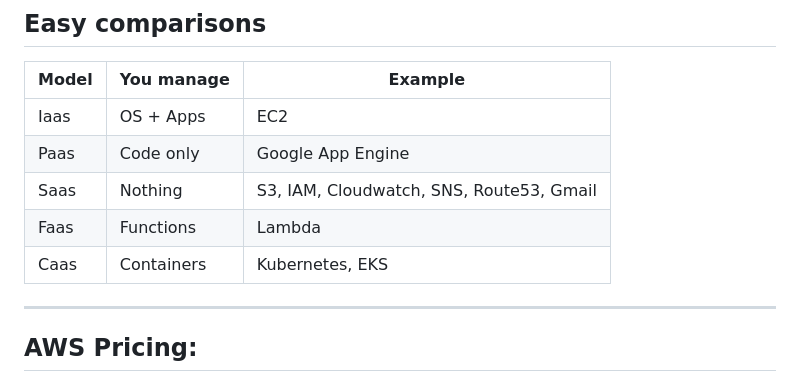
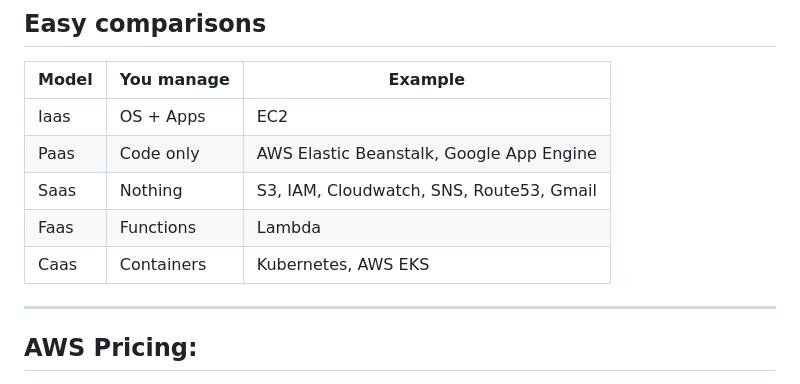
Before and after one commit to nagaraj602/Notes, a Markdown page: AWS notes.md, the part around the change. GitHub-like rendering.

```diff
--- a/AWS notes.md
+++ b/AWS notes.md
@@ -102,10 +102,10 @@
 | Model | You manage | Example |
 |------|-----------|--------|
 | Iaas | OS + Apps | EC2 |
-| Paas | Code only | Google App Engine |
+| Paas | Code only | AWS Elastic Beanstalk, Google App Engine |
 | Saas | Nothing | S3, IAM, Cloudwatch, SNS, Route53, Gmail |
 | Faas | Functions | Lambda |
-| Caas | Containers | Kubernetes, EKS |
+| Caas | Containers | Kubernetes, AWS EKS |
 
 ---
 
```
